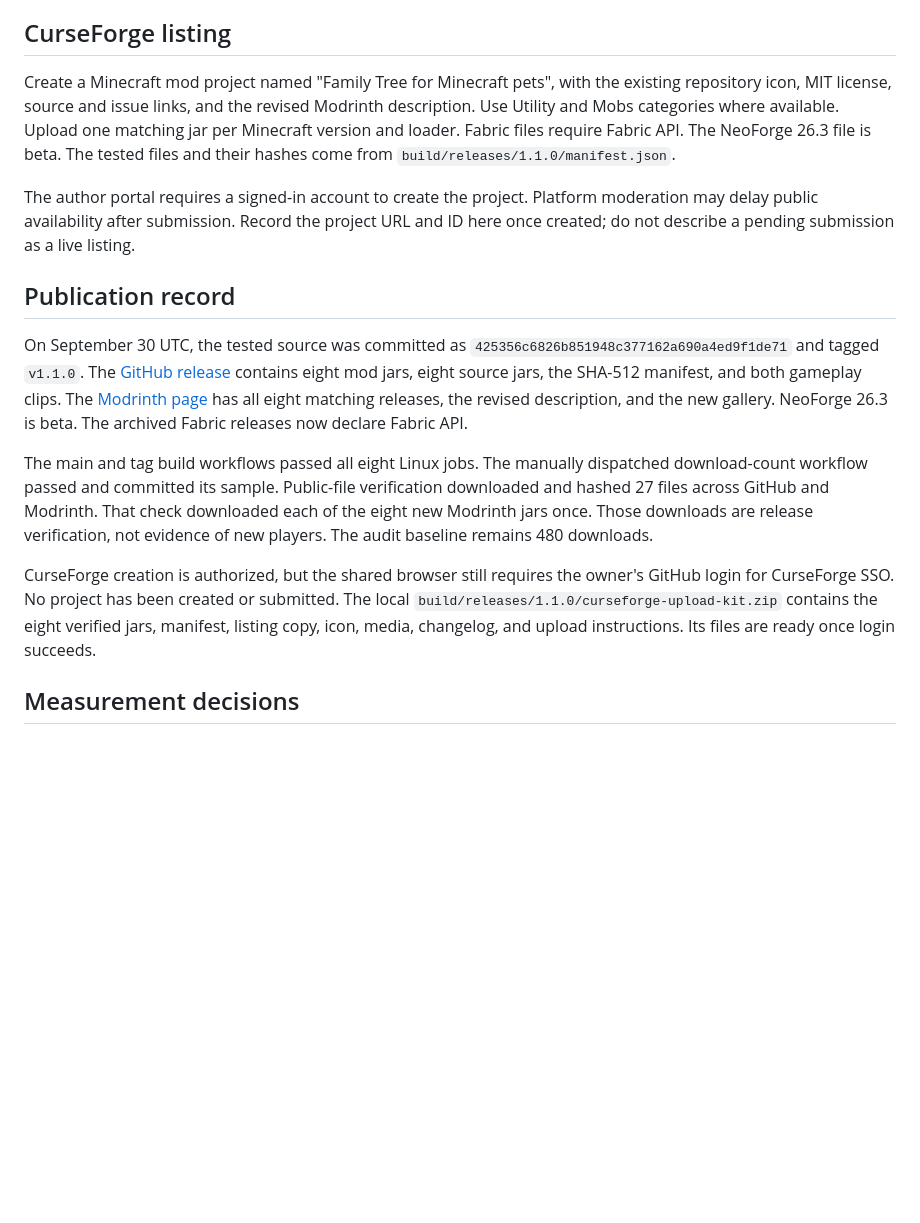
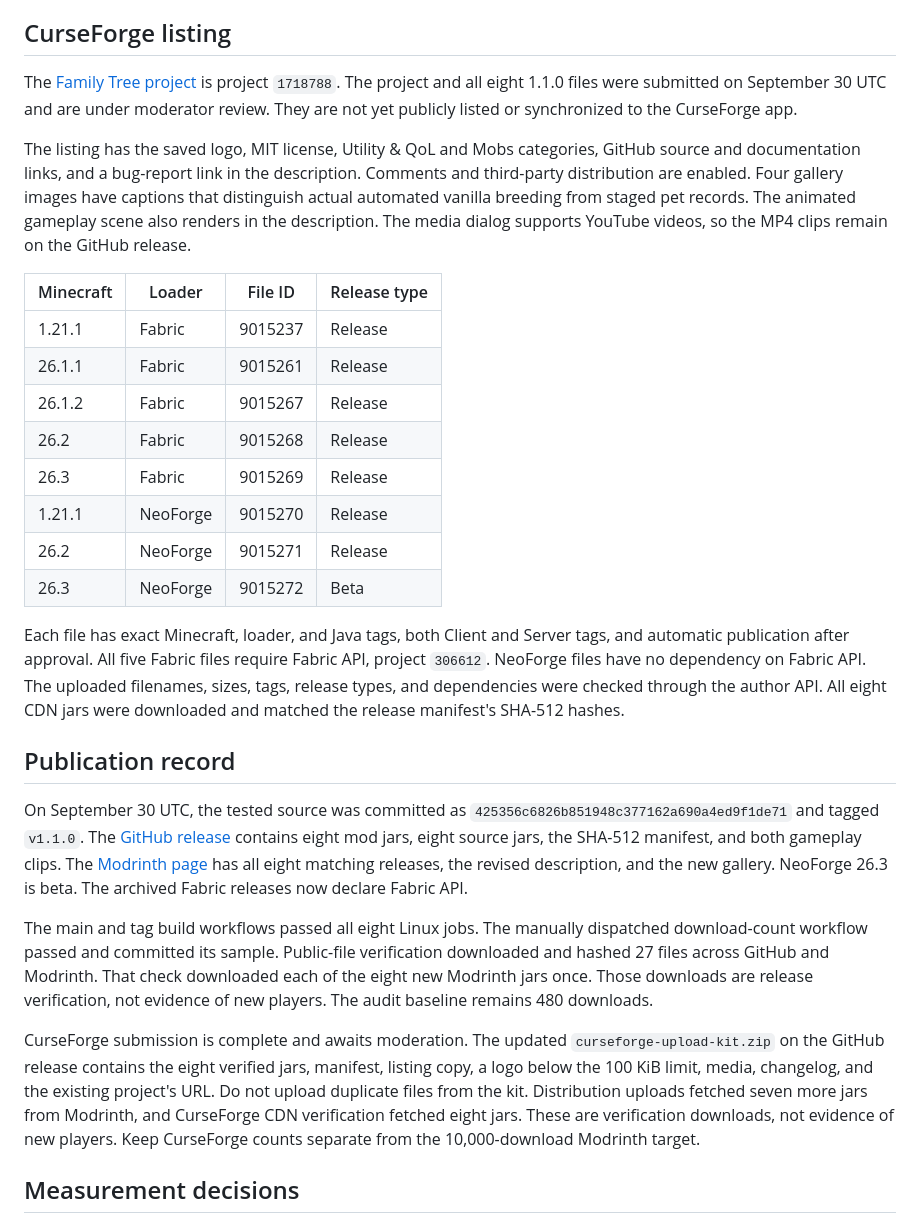
Before and after one commit to kharitonov-egor/family_tree, a Markdown page: docs/distribution.md, the part around the change. Rendered like a GitHub page; blank space fills up the shorter version.

```diff
--- a/docs/distribution.md
+++ b/docs/distribution.md
@@ -18,9 +18,22 @@ Creator and modpack outreach are excluded from this execution. No invitations or
 
 ## CurseForge listing
 
-Create a Minecraft mod project named "Family Tree for Minecraft pets", with the existing repository icon, MIT license, source and issue links, and the revised Modrinth description. Use Utility and Mobs categories where available. Upload one matching jar per Minecraft version and loader. Fabric files require Fabric API. The NeoForge 26.3 file is beta. The tested files and their hashes come from `build/releases/1.1.0/manifest.json`.
+The [Family Tree project](https://www.curseforge.com/minecraft/mc-mods/family-tree) is project `1718788`. The project and all eight 1.1.0 files were submitted on September 30 UTC and are under moderator review. They are not yet publicly listed or synchronized to the CurseForge app.
 
-The author portal requires a signed-in account to create the project. Platform moderation may delay public availability after submission. Record the project URL and ID here once created; do not describe a pending submission as a live listing.
+The listing has the saved logo, MIT license, Utility & QoL and Mobs categories, GitHub source and documentation links, and a bug-report link in the description. Comments and third-party distribution are enabled. Four gallery images have captions that distinguish actual automated vanilla breeding from staged pet records. The animated gameplay scene also renders in the description. The media dialog supports YouTube videos, so the MP4 clips remain on the GitHub release.
+
+| Minecraft | Loader | File ID | Release type |
+| --- | --- | --- | --- |
+| 1.21.1 | Fabric | 9015237 | Release |
+| 26.1.1 | Fabric | 9015261 | Release |
+| 26.1.2 | Fabric | 9015267 | Release |
+| 26.2 | Fabric | 9015268 | Release |
+| 26.3 | Fabric | 9015269 | Release |
+| 1.21.1 | NeoForge | 9015270 | Release |
+| 26.2 | NeoForge | 9015271 | Release |
+| 26.3 | NeoForge | 9015272 | Beta |
+
+Each file has exact Minecraft, loader, and Java tags, both Client and Server tags, and automatic publication after approval. All five Fabric files require Fabric API, project `306612`. NeoForge files have no dependency on Fabric API. The uploaded filenames, sizes, tags, release types, and dependencies were checked through the author API. All eight CDN jars were downloaded and matched the release manifest's SHA-512 hashes.
 
 ## Publication record
 
@@ -28,7 +41,7 @@ On September 30 UTC, the tested source was committed as `425356c6826b851948c3771
 
 The main and tag build workflows passed all eight Linux jobs. The manually dispatched download-count workflow passed and committed its sample. Public-file verification downloaded and hashed 27 files across GitHub and Modrinth. That check downloaded each of the eight new Modrinth jars once. Those downloads are release verification, not evidence of new players. The audit baseline remains 480 downloads.
 
-CurseForge creation is authorized, but the shared browser still requires the owner's GitHub login for CurseForge SSO. No project has been created or submitted. The local `build/releases/1.1.0/curseforge-upload-kit.zip` contains the eight verified jars, manifest, listing copy, icon, media, changelog, and upload instructions. Its files are ready once login succeeds.
+CurseForge submission is complete and awaits moderation. The updated `curseforge-upload-kit.zip` on the GitHub release contains the eight verified jars, manifest, listing copy, a logo below the 100 KiB limit, media, changelog, and the existing project's URL. Do not upload duplicate files from the kit. Distribution uploads fetched seven more jars from Modrinth, and CurseForge CDN verification fetched eight jars. These are verification downloads, not evidence of new players. Keep CurseForge counts separate from the 10,000-download Modrinth target.
 
 ## Measurement decisions
 
```
Also changed, not shown: README.md (+2 -0 lines).
